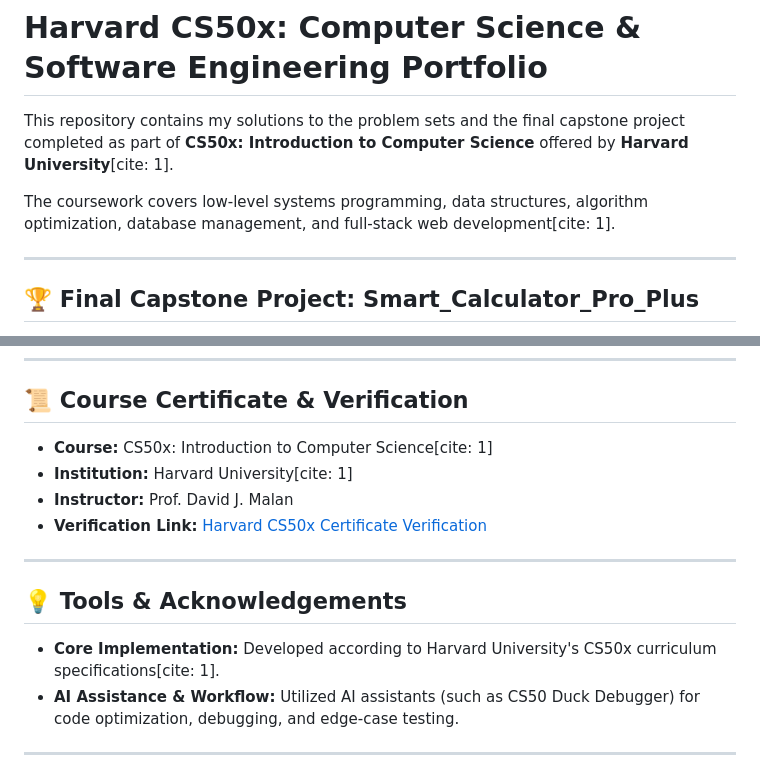
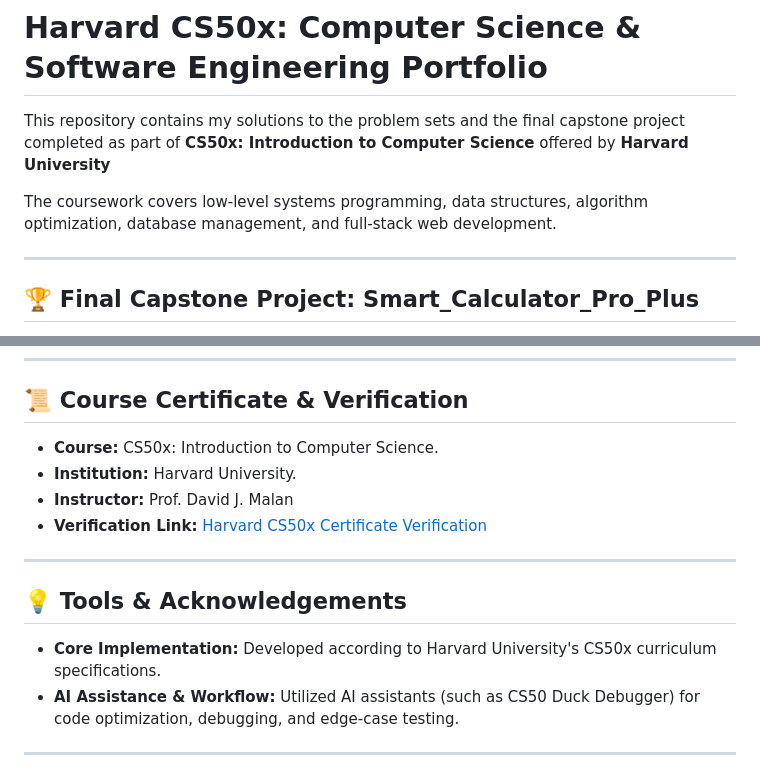
Before and after one commit to MT161282/CS50_Projects, a Markdown page: README.md, 2 parts joined by grey strips. Drawn GitHub-style.

```diff
--- a/README.md
+++ b/README.md
@@ -1,8 +1,8 @@
 # Harvard CS50x: Computer Science & Software Engineering Portfolio
 
-This repository contains my solutions to the problem sets and the final capstone project completed as part of **CS50x: Introduction to Computer Science** offered by **Harvard University**[cite: 1].
+This repository contains my solutions to the problem sets and the final capstone project completed as part of **CS50x: Introduction to Computer Science** offered by **Harvard University**
 
-The coursework covers low-level systems programming, data structures, algorithm optimization, database management, and full-stack web development[cite: 1].
+The coursework covers low-level systems programming, data structures, algorithm optimization, database management, and full-stack web development.
 
 ---
 
@@ -41,8 +41,8 @@ The problem sets are organized by academic weeks representing progressive comple
 
 ## 📜 Course Certificate & Verification
 
-* **Course:** CS50x: Introduction to Computer Science[cite: 1]
-* **Institution:** Harvard University[cite: 1]
+* **Course:** CS50x: Introduction to Computer Science.
+* **Institution:** Harvard University.
 * **Instructor:** Prof. David J. Malan
 * **Verification Link:** [Harvard CS50x Certificate Verification](https://cs50.harvard.edu/certificates/fb28065f-34d7-46b8-9da9-99e1c3336b3c)
 
@@ -50,7 +50,7 @@ The problem sets are organized by academic weeks representing progressive comple
 
 ## 💡 Tools & Acknowledgements
 
-* **Core Implementation:** Developed according to Harvard University's CS50x curriculum specifications[cite: 1].
+* **Core Implementation:** Developed according to Harvard University's CS50x curriculum specifications.
 * **AI Assistance & Workflow:** Utilized AI assistants (such as CS50 Duck Debugger) for code optimization, debugging, and edge-case testing.
 
 ---
```
